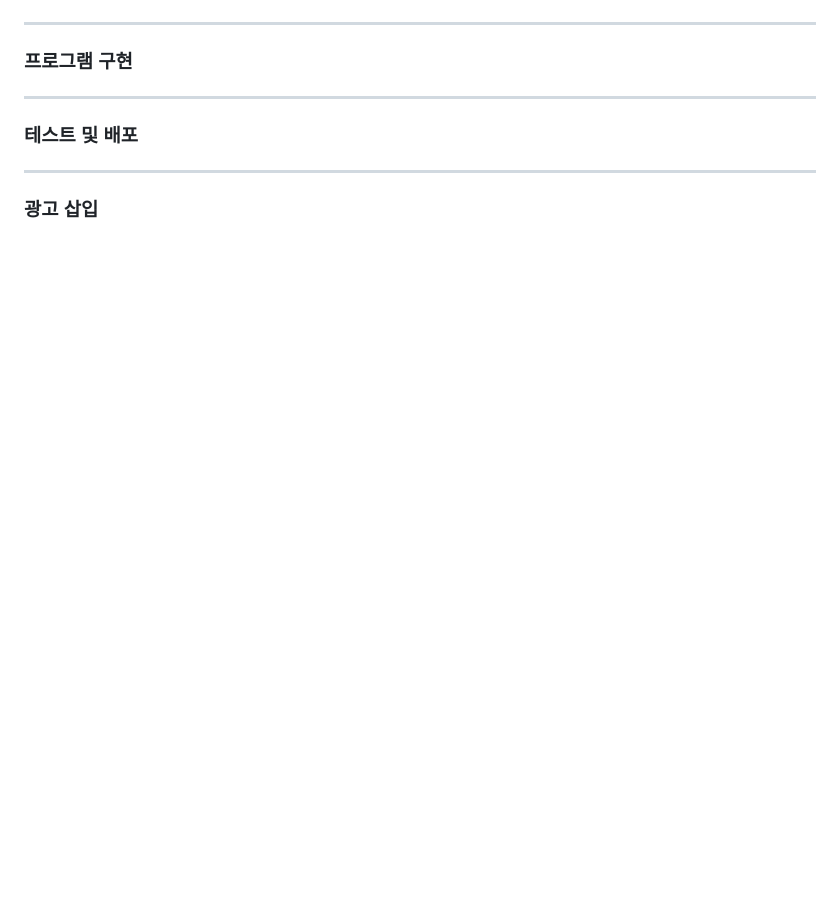
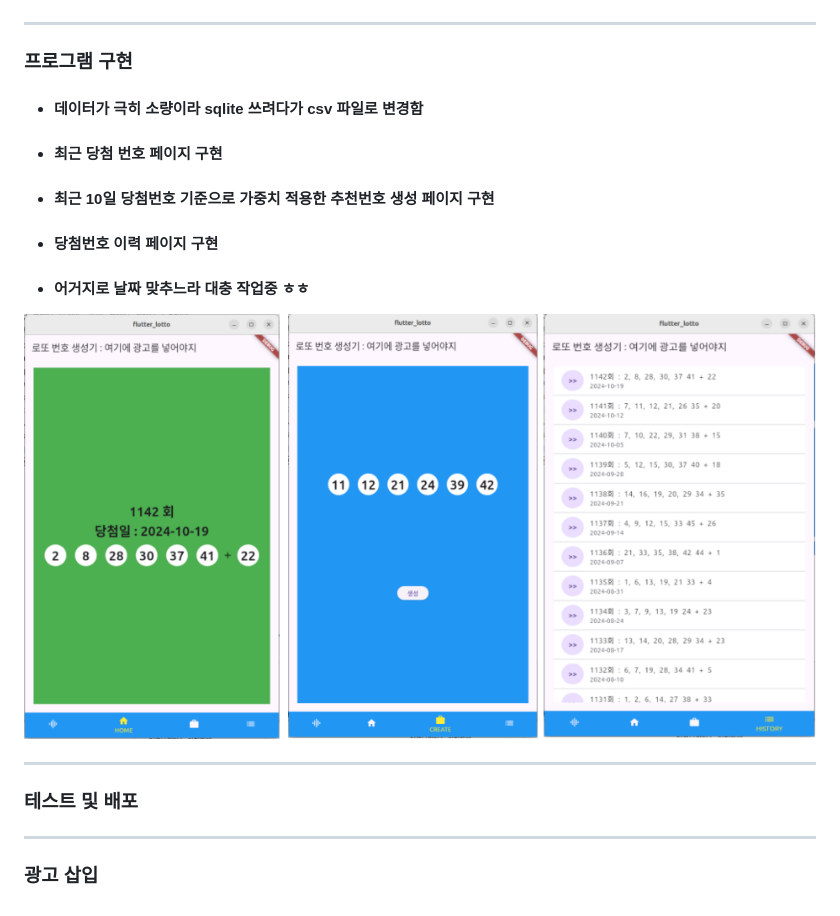
Before and after one commit to business-sixtick/flutter_lotto, a Markdown page: README.md, the part around the change. GitHub-like rendering; pictures changed too: asset/screen.png (added); blank space fills up the shorter version.

Commit message:
리드미 수정

```diff
--- a/README.md
+++ b/README.md
@@ -59,7 +59,12 @@ flutter create .
 ***
 
 ### 프로그램 구현
-
+- #### 데이터가 극히 소량이라 sqlite 쓰려다가 csv 파일로 변경함
+- #### 최근 당첨 번호 페이지 구현
+- #### 최근 10일 당첨번호 기준으로 가중치 적용한 추천번호 생성 페이지 구현
+- #### 당첨번호 이력 페이지 구현
+- #### 어거지로 날짜 맞추느라 대충 작업중 ㅎㅎ
+![SCREEN](./asset/screen.png)
 ***
 
 ### 테스트 및 배포
```
